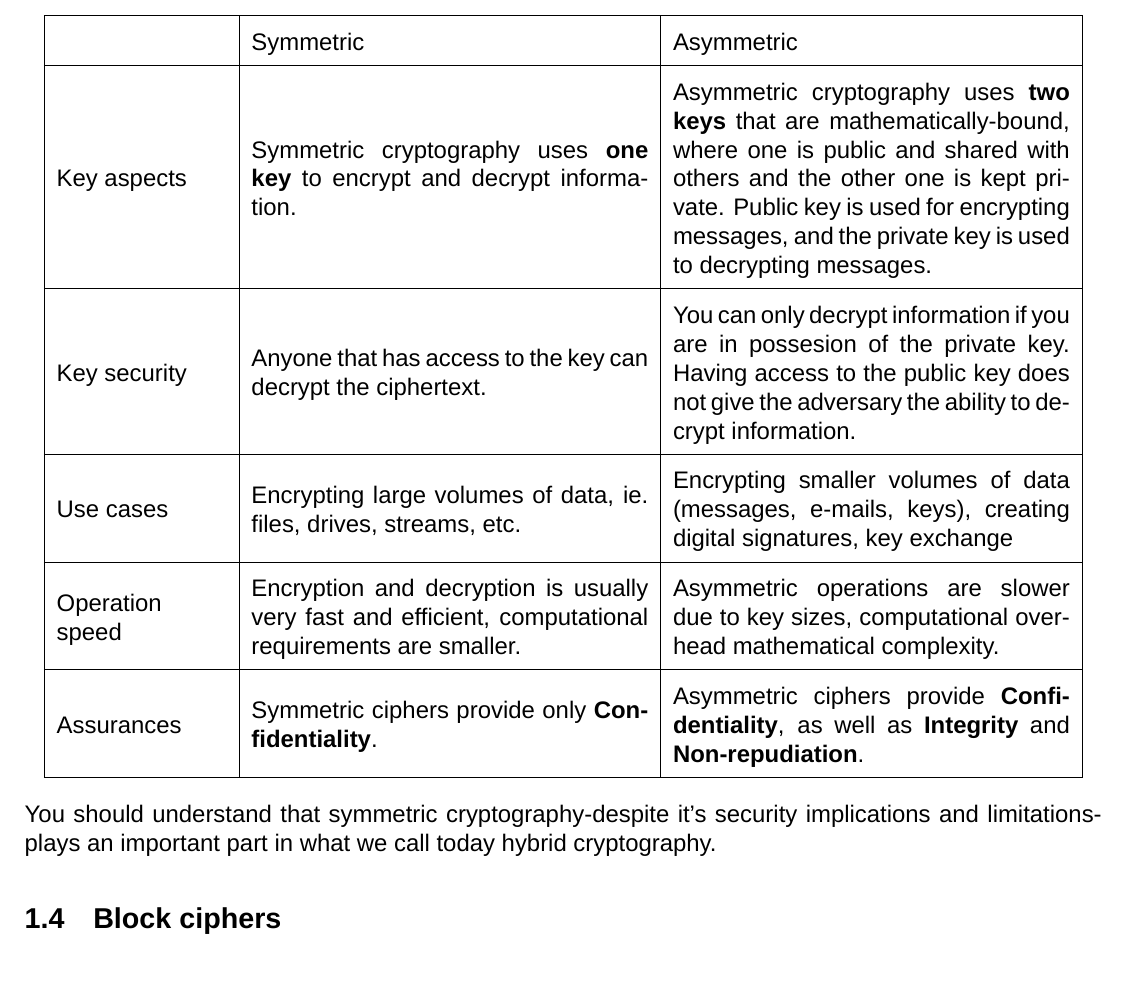
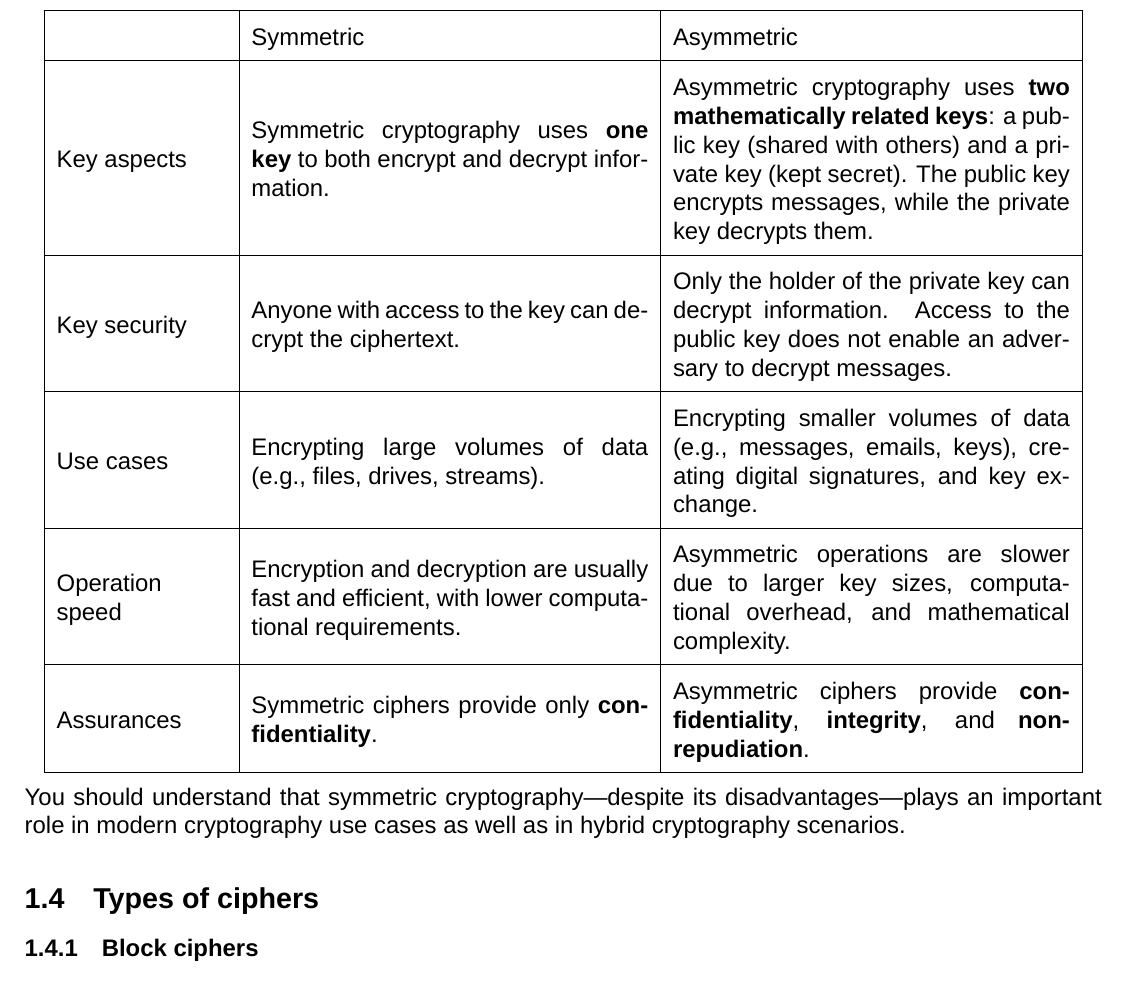
Before and after one commit to egrzeszczak/pki, a LaTeX document (course/1. Symmetric Encryption, Block Ciphers and Stream Ciphers/document.tex): part of page 2 of 3, cut so that both start at the same text. Compiled offline with XeLaTeX; a missing font is replaced by an installed copy or a similar font.

Commit message:
edit: minor changes to 1.

```diff
--- a/course/1. Symmetric Encryption, Block Ciphers and Stream Ciphers/document.tex
+++ b/course/1. Symmetric Encryption, Block Ciphers and Stream Ciphers/document.tex
@@ -38,22 +38,25 @@ Distinctive differences between symmetric and asymmetric cryptography have been
     \hline
     & Symmetric & Asymmetric \\
     \hline
-    Key aspects & Symmetric cryptography uses \textbf{one key} to encrypt and decrypt information. & Asymmetric cryptography uses \textbf{two keys} that are mathematically-bound, where one is public and shared with others and the other one is kept private. Public key is used for encrypting messages, and the private key is used to decrypting messages. \\
+    Key aspects & Symmetric cryptography uses \textbf{one key} to both encrypt and decrypt information. & Asymmetric cryptography uses \textbf{two mathematically related keys}: a public key (shared with others) and a private key (kept secret). The public key encrypts messages, while the private key decrypts them. \\
     \hline
-    Key security & Anyone that has access to the key can decrypt the ciphertext. & You can only decrypt information if you are in possesion of the private key. Having access to the public key does not give the adversary the ability to decrypt information. \\
+    Key security & Anyone with access to the key can decrypt the ciphertext. & Only the holder of the private key can decrypt information. Access to the public key does not enable an adversary to decrypt messages. \\
     \hline
-    Use cases & Encrypting large volumes of data, ie. files, drives, streams, etc. & Encrypting smaller volumes of data (messages, e-mails, keys), creating digital signatures, key exchange \\
+    Use cases & Encrypting large volumes of data (e.g., files, drives, streams). & Encrypting smaller volumes of data (e.g., messages, emails, keys), creating digital signatures, and key exchange. \\
     \hline
-    Operation speed & Encryption and decryption is usually very fast and efficient, computational requirements are smaller. & Asymmetric operations are slower due to key sizes, computational overhead  mathematical complexity. \\
+    Operation speed & Encryption and decryption are usually fast and efficient, with lower computational requirements. & Asymmetric operations are slower due to larger key sizes, computational overhead, and mathematical complexity. \\
     \hline
-    Assurances & Symmetric ciphers provide only \textbf{Confidentiality}. & Asymmetric ciphers provide \textbf{Confidentiality}, as well as \textbf{Integrity} and \textbf{Non-repudiation}.\\
+    Assurances & Symmetric ciphers provide only \textbf{confidentiality}. & Asymmetric ciphers provide \textbf{confidentiality}, \textbf{integrity}, and \textbf{non-repudiation}. \\
     \hline
+
 \end{tabular}
 }
 \end{center}
 
-You should understand that symmetric cryptography-despite it's security implications and limitations- plays an important part in what we call today hybrid cryptography.
+You should understand that symmetric cryptography—despite its disadvantages—plays an important role in modern cryptography use cases as well as in hybrid cryptography scenarios.
 
-\subsection{Block ciphers}
+\subsection{Types of ciphers}
+
+\subsubsection{Block ciphers}
 \textit{\blindtext[1]}
 
```
Also changed, not shown: course/1. Symmetric Encryption, Block Ciphers and Stream Ciphers/document.pdf, course/1. Symmetric Encryption, Block Ciphers and Stream Ciphers/document.tex (4 more changed lines).
